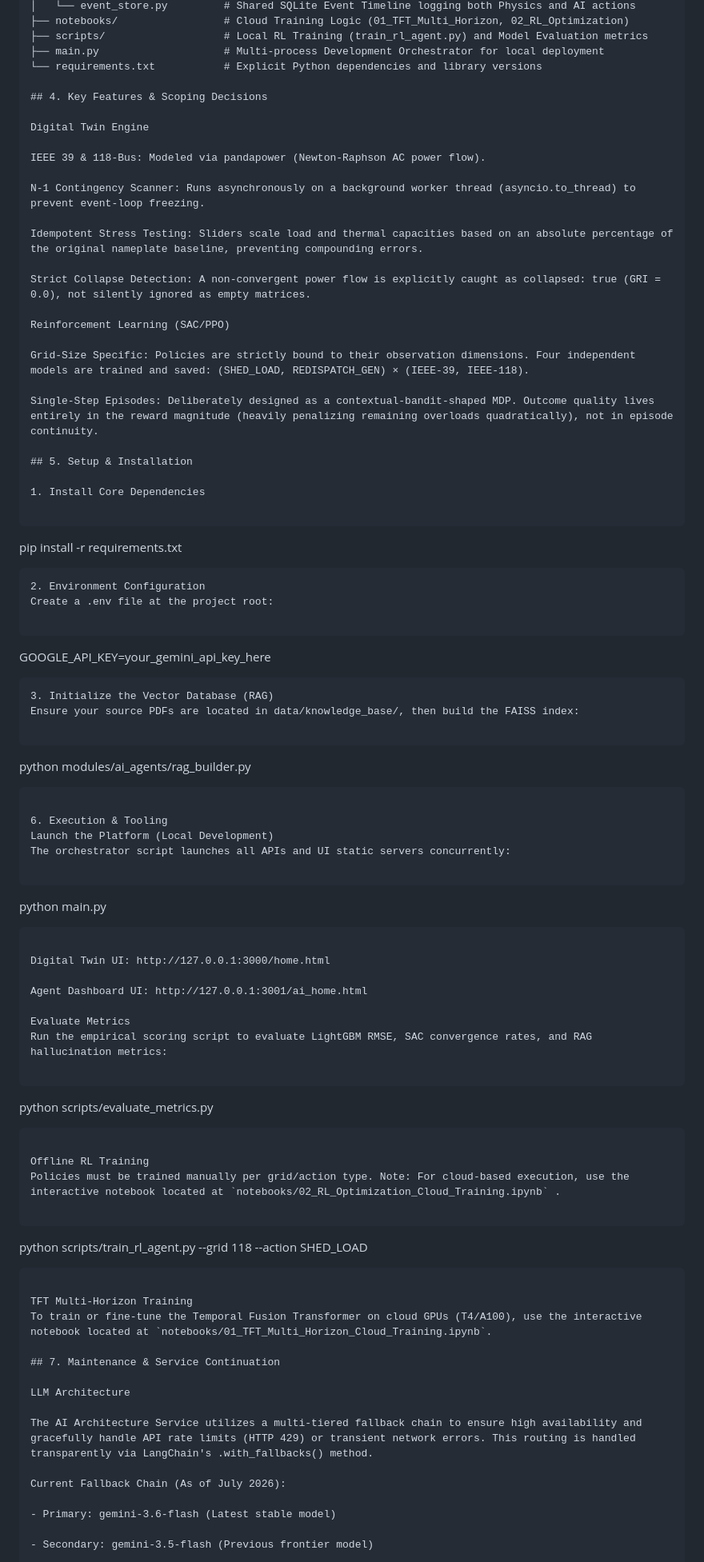
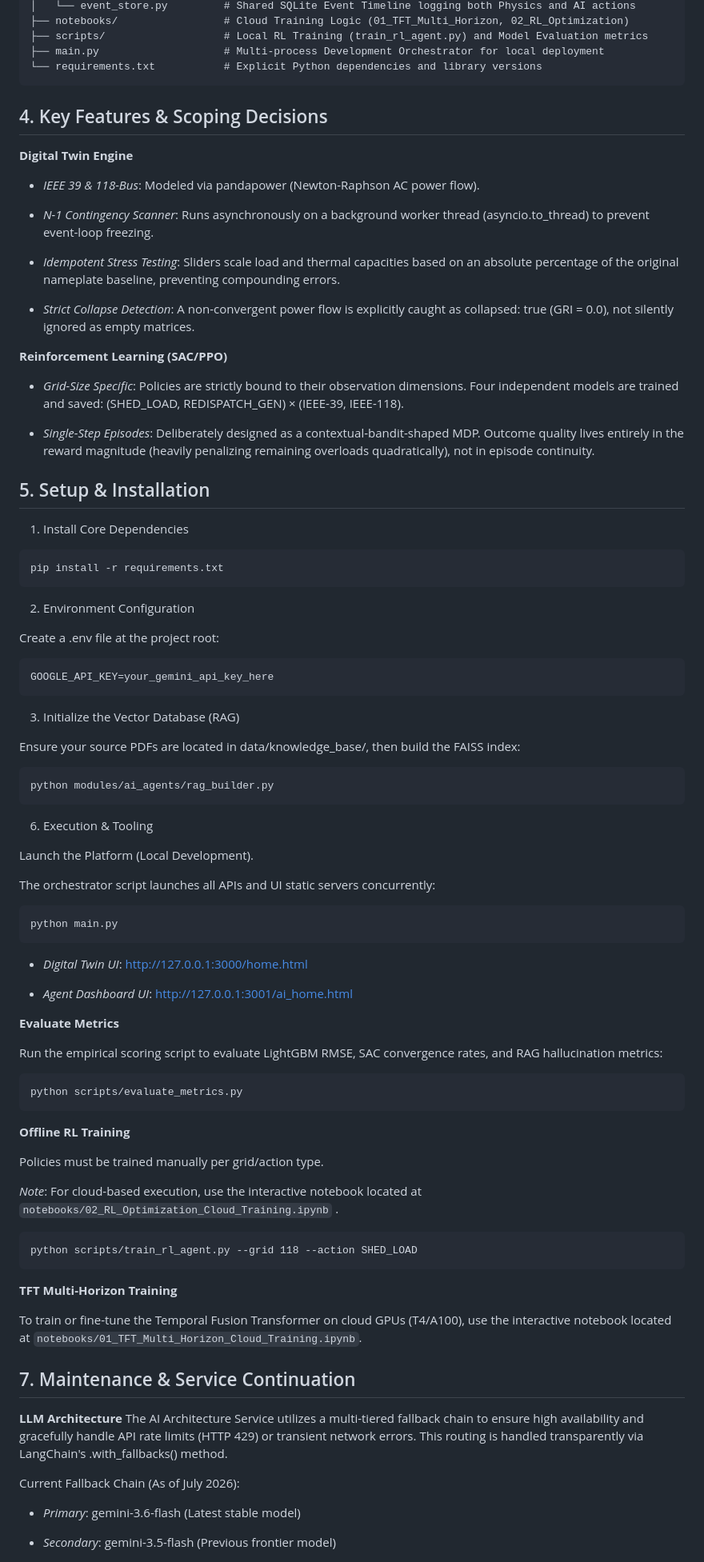
Before and after one commit to ExcelsiorSR/Project_SWING, a Markdown page: README.md, the part around one of its changes. Shown at 80% size. Drawn GitHub-style.

Commit message:
Refine README formatting and enhance clarity
Updated README.md for clarity and formatting improvements.

````diff
--- a/README.md
+++ b/README.md
@@ -78,24 +81,24 @@ Observer → Forecast → Risk Assessment → RAG Retrieval → Decision → Phy
 ├── scripts/                   # Local RL Training (train_rl_agent.py) and Model Evaluation metrics
 ├── main.py                    # Multi-process Development Orchestrator for local deployment
 └── requirements.txt           # Explicit Python dependencies and library versions
+```
+
 
 ## 4. Key Features & Scoping Decisions
 
-Digital Twin Engine
+**Digital Twin Engine**
+- *IEEE 39 & 118-Bus*: Modeled via pandapower (Newton-Raphson AC power flow).
 
-IEEE 39 & 118-Bus: Modeled via pandapower (Newton-Raphson AC power flow).
+- *N-1 Contingency Scanner*: Runs asynchronously on a background worker thread (asyncio.to_thread) to prevent event-loop freezing.
 
-N-1 Contingency Scanner: Runs asynchronously on a background worker thread (asyncio.to_thread) to prevent event-loop freezing.
+- *Idempotent Stress Testing*: Sliders scale load and thermal capacities based on an absolute percentage of the original nameplate baseline, preventing compounding errors.
 
-Idempotent Stress Testing: Sliders scale load and thermal capacities based on an absolute percentage of the original nameplate baseline, preventing compounding errors.
+- *Strict Collapse Detection*: A non-convergent power flow is explicitly caught as collapsed: true (GRI = 0.0), not silently ignored as empty matrices.
 
-Strict Collapse Detection: A non-convergent power flow is explicitly caught as collapsed: true (GRI = 0.0), not silently ignored as empty matrices.
+**Reinforcement Learning (SAC/PPO)**
+- *Grid-Size Specific*: Policies are strictly bound to their observation dimensions. Four independent models are trained and saved: (SHED_LOAD, REDISPATCH_GEN) × (IEEE-39, IEEE-118).
 
-Reinforcement Learning (SAC/PPO)
-
-Grid-Size Specific: Policies are strictly bound to their observation dimensions. Four independent models are trained and saved: (SHED_LOAD, REDISPATCH_GEN) × (IEEE-39, IEEE-118).
-
-Single-Step Episodes: Deliberately designed as a contextual-bandit-shaped MDP. Outcome quality lives entirely in the reward magnitude (heavily penalizing remaining overloads quadratically), not in episode continuity.
+- *Single-Step Episodes*: Deliberately designed as a contextual-bandit-shaped MDP. Outcome quality lives entirely in the reward magnitude (heavily penalizing remaining overloads quadratically), not in episode continuity.
 
 ## 5. Setup & Installation
 
@@ -105,12 +108,14 @@ Single-Step Episodes: Deliberately designed as a contextual-bandit-shaped MDP. O
 pip install -r requirements.txt
 ```
 2. Environment Configuration
+
 Create a .env file at the project root:
 
 ```
 GOOGLE_API_KEY=your_gemini_api_key_here
 ```
 3. Initialize the Vector Database (RAG)
+
 Ensure your source PDFs are located in data/knowledge_base/, then build the FAISS index:
 
 ```
@@ -118,43 +123,50 @@ python modules/ai_agents/rag_builder.py
 ```
 
 6. Execution & Tooling
-Launch the Platform (Local Development)
+
+Launch the Platform (Local Development).
+
 The orchestrator script launches all APIs and UI static servers concurrently:
 
 ```
 python main.py
 ```
 
-Digital Twin UI: http://127.0.0.1:3000/home.html
+- *Digital Twin UI*: http://127.0.0.1:3000/home.html
 
-Agent Dashboard UI: http://127.0.0.1:3001/ai_home.html
+- *Agent Dashboard UI*: http://127.0.0.1:3001/ai_home.html
 
-Evaluate Metrics
+**Evaluate Metrics**
+
 Run the empirical scoring script to evaluate LightGBM RMSE, SAC convergence rates, and RAG hallucination metrics:
 
 ```
 python scripts/evaluate_metrics.py
 ```
 
-Offline RL Training
-Policies must be trained manually per grid/action type. Note: For cloud-based execution, use the interactive notebook located at `notebooks/02_RL_Optimization_Cloud_Training.ipynb` .
+**Offline RL Training**
+
+Policies must be trained manually per grid/action type.
+
+*Note*: For cloud-based execution, use the interactive notebook located at `notebooks/02_RL_Optimization_Cloud_Training.ipynb` .
 
 ```
 python scripts/train_rl_agent.py --grid 118 --action SHED_LOAD
 ```
 
-TFT Multi-Horizon Training
+**TFT Multi-Horizon Training**
+
 To train or fine-tune the Temporal Fusion Transformer on cloud GPUs (T4/A100), use the interactive notebook located at `notebooks/01_TFT_Multi_Horizon_Cloud_Training.ipynb`.
+
 
 ## 7. Maintenance & Service Continuation
 
-LLM Architecture
-
+**LLM Architecture**
 The AI Architecture Service utilizes a multi-tiered fallback chain to ensure high availability and gracefully handle API rate limits (HTTP 429) or transient network errors. This routing is handled transparently via LangChain's .with_fallbacks() method.
 
 Current Fallback Chain (As of July 2026):
 
-- Primary: gemini-3.6-flash (Latest stable model)
+- *Primary*: gemini-3.6-flash (Latest stable model)
 
-- Secondary: gemini-3.5-flash (Previous frontier model)
+- *Secondary*: gemini-3.5-flash (Previous frontier model)
 
````
Also changed, not shown: other parts of README.md (+29 -25 lines).
